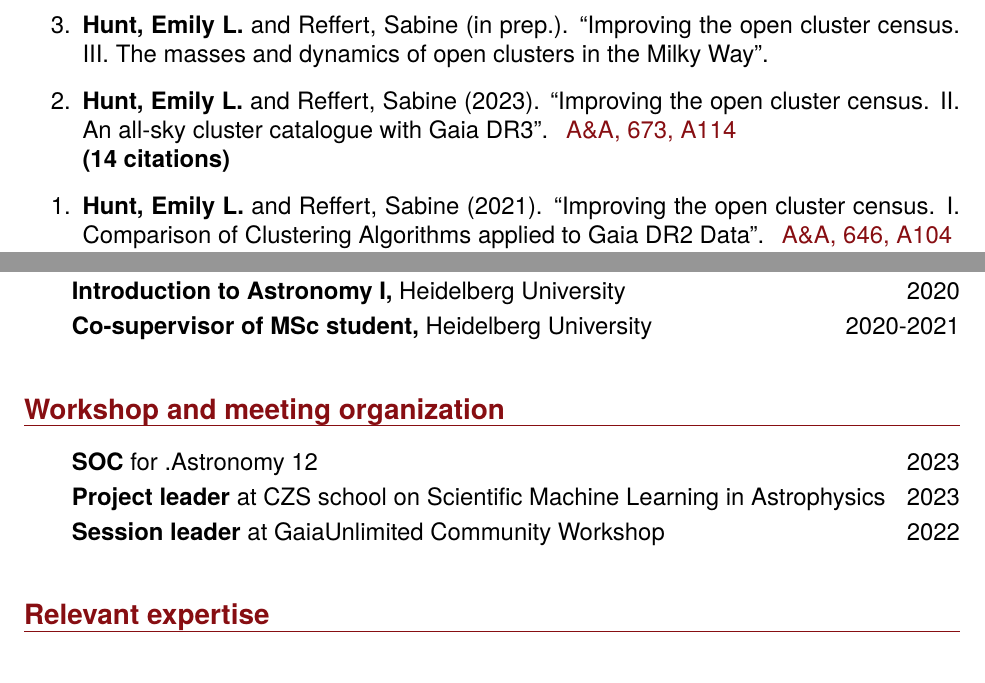
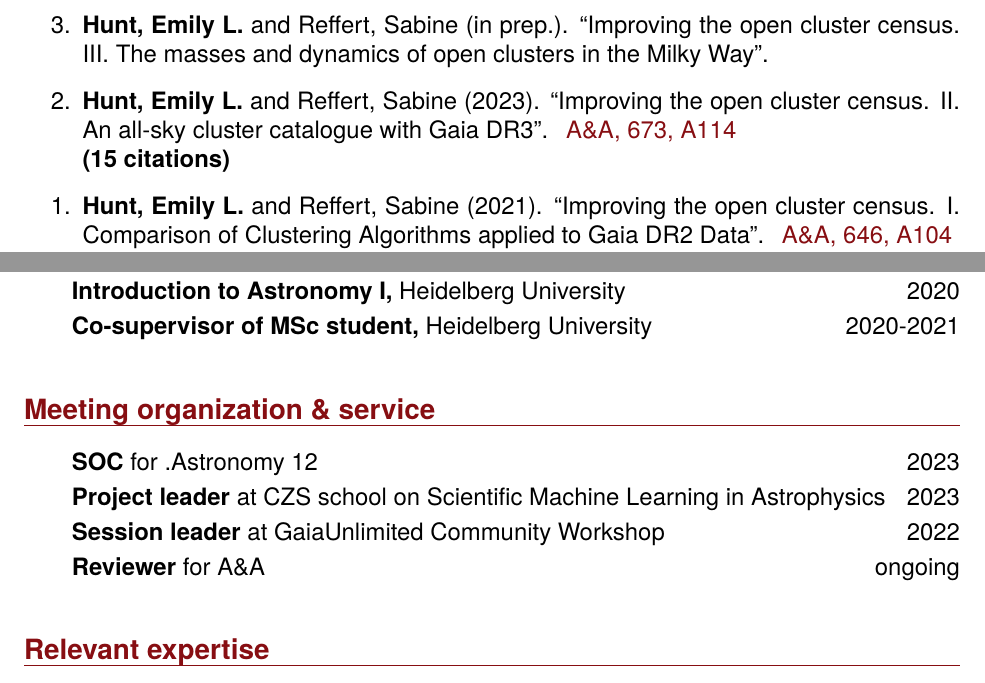
Before and after one commit to emilyhunt/cv, a LaTeX CV (hunt-cv.tex, which reads resources/publications.tex, resources/service.tex): two parts of pages 1 and 3 of 3, joined at a grey line, cut so that both start at the same text. Compiled offline with pdfLaTeX.

Commit message:
Update citations & reviewing

```diff
--- a/hunt-cv.tex
+++ b/hunt-cv.tex
@@ -87,7 +87,7 @@ Astronomer with interests in machine learning and statistics. Highly skilled pro
 \input{resources/teaching.tex}
 
 % ---------------------------------------
-\section*{Workshop and meeting organization}
+\section*{Meeting organization \& service}
 \input{resources/service.tex}
 
 % ---------------------------------------
--- a/resources/publications.tex
+++ b/resources/publications.tex
@@ -12,7 +12,7 @@
         {Improving the open cluster census. II. An all-sky cluster catalogue with Gaia DR3}
         [A\&A, 673, A114]
         [https://ui.adsabs.harvard.edu/abs/2023A\%26A...673A.114H]
-        [14]
+        [15]
     \item \publication
         {Hunt, Emily L. and Reffert, Sabine}
         {2021}
--- a/resources/service.tex
+++ b/resources/service.tex
@@ -2,4 +2,5 @@
     \item \textbf{SOC} for .Astronomy 12 \hfill 2023
     \item \textbf{Project leader} at CZS school on Scientific Machine Learning in Astrophysics \hfill 2023
     \item \textbf{Session leader} at GaiaUnlimited Community Workshop \hfill 2022
+    \item \textbf{Reviewer} for A\&A \hfill ongoing
 \end{itemize}
```
Also changed, not shown: hunt-cv.pdf.
